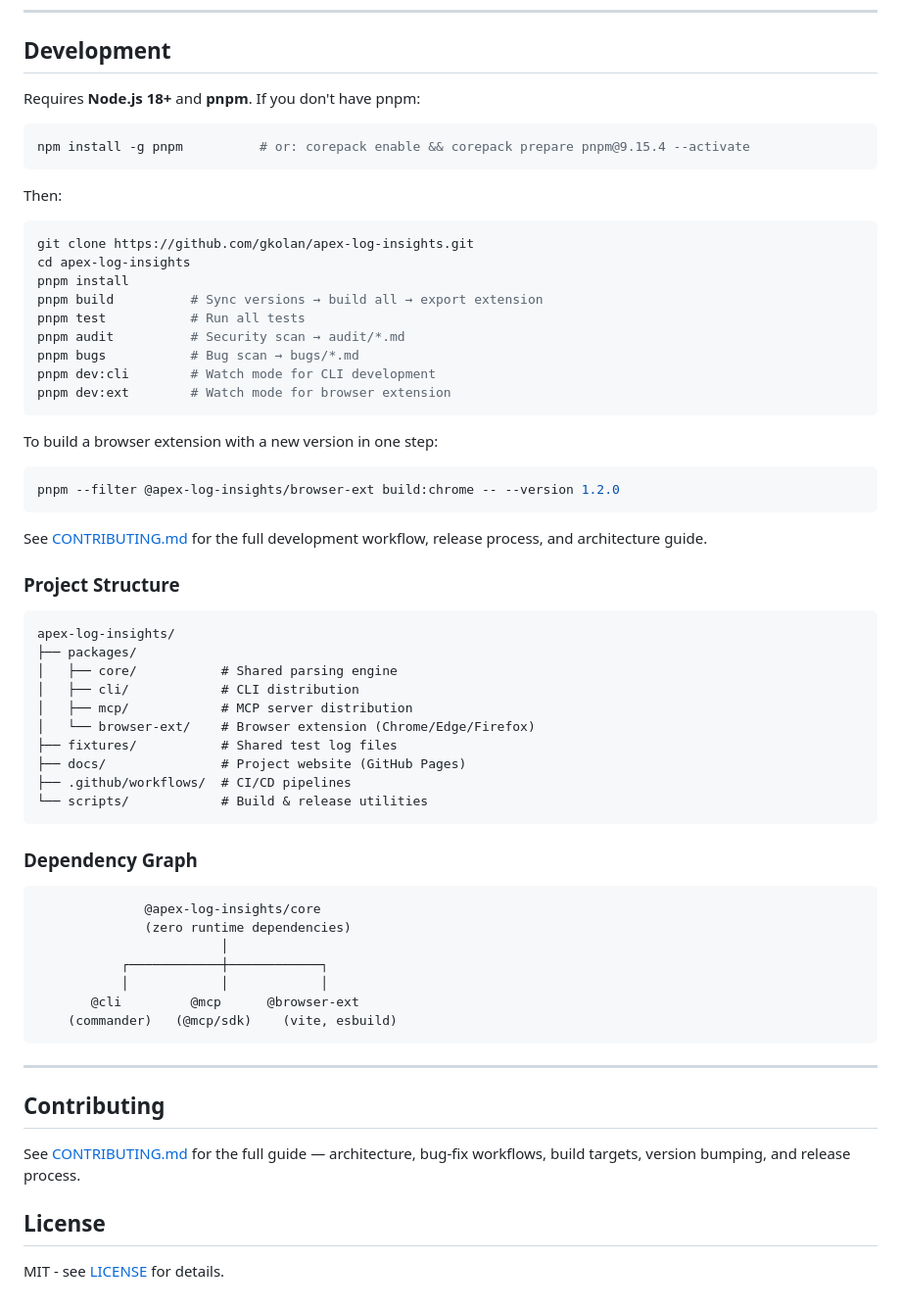
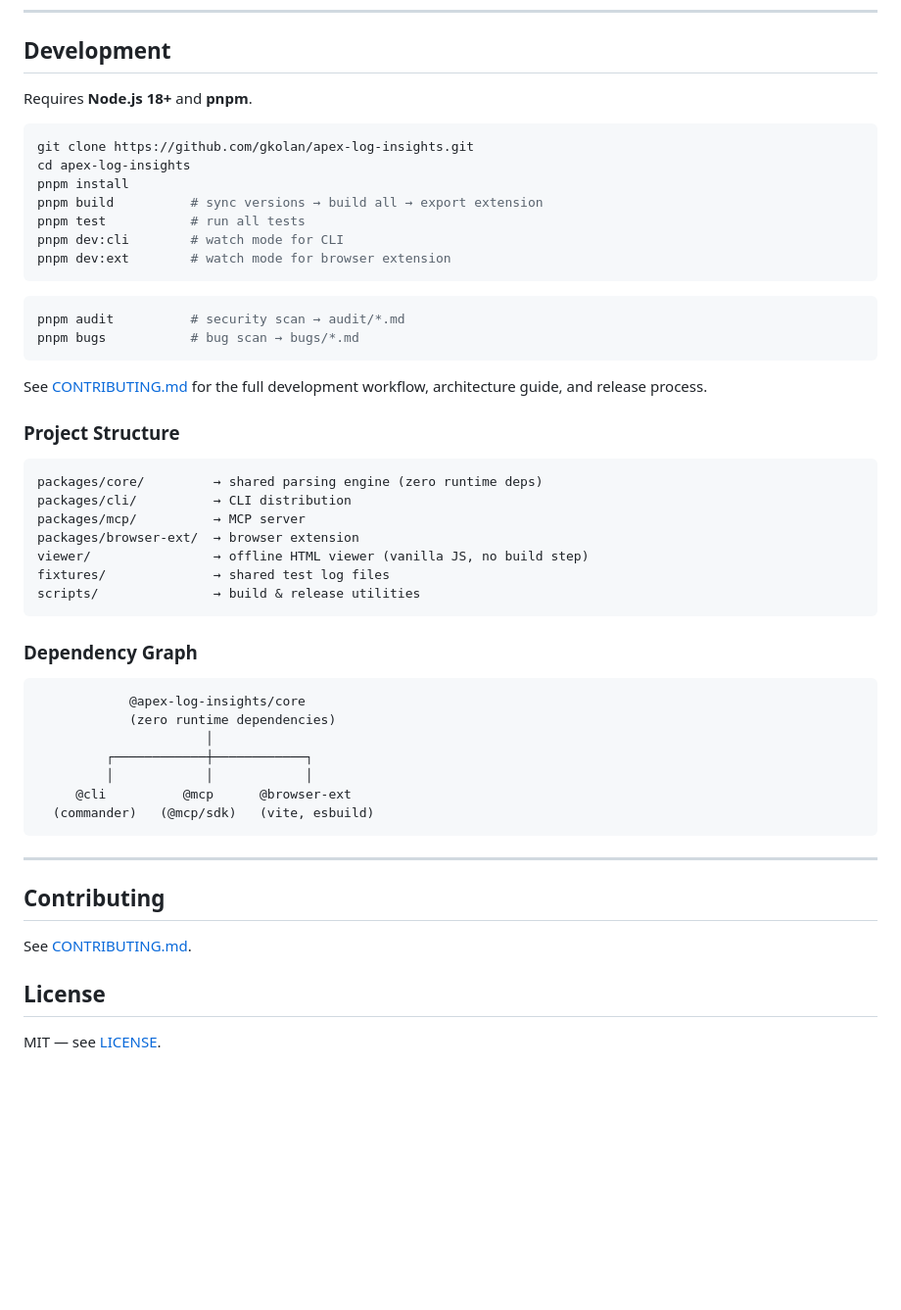
Before and after one commit to gkolan/apex-log-insights, a Markdown page: README.md, the part around one of its changes. Shown at 98% size. Drawn GitHub-style; blank space fills up the shorter version.

````diff
--- a/README.md
+++ b/README.md
@@ -83,67 +91,55 @@ const report = buildInsightsReport({
 
 ## Development
 
-Requires **Node.js 18+** and **pnpm**. If you don't have pnpm:
-
-```bash
-npm install -g pnpm          # or: corepack enable && corepack prepare pnpm@9.15.4 --activate
-```
-
-Then:
+Requires **Node.js 18+** and **pnpm**.
 
 ```bash
 git clone https://github.com/gkolan/apex-log-insights.git
 cd apex-log-insights
 pnpm install
-pnpm build          # Sync versions → build all → export extension
-pnpm test           # Run all tests
-pnpm audit          # Security scan → audit/*.md
-pnpm bugs           # Bug scan → bugs/*.md
-pnpm dev:cli        # Watch mode for CLI development
-pnpm dev:ext        # Watch mode for browser extension
+pnpm build          # sync versions → build all → export extension
+pnpm test           # run all tests
+pnpm dev:cli        # watch mode for CLI
+pnpm dev:ext        # watch mode for browser extension
 ```
 
-To build a browser extension with a new version in one step:
-
 ```bash
-pnpm --filter @apex-log-insights/browser-ext build:chrome -- --version 1.2.0
+pnpm audit          # security scan → audit/*.md
+pnpm bugs           # bug scan → bugs/*.md
 ```
 
-See [CONTRIBUTING.md](CONTRIBUTING.md) for the full development workflow, release process, and architecture guide.
+See [CONTRIBUTING.md](CONTRIBUTING.md) for the full development workflow, architecture guide, and release process.
 
 ### Project Structure
 
 ```
-apex-log-insights/
-├── packages/
-│   ├── core/           # Shared parsing engine
-│   ├── cli/            # CLI distribution
-│   ├── mcp/            # MCP server distribution
-│   └── browser-ext/    # Browser extension (Chrome/Edge/Firefox)
-├── fixtures/           # Shared test log files
-├── docs/               # Project website (GitHub Pages)
-├── .github/workflows/  # CI/CD pipelines
-└── scripts/            # Build & release utilities
+packages/core/         → shared parsing engine (zero runtime deps)
+packages/cli/          → CLI distribution
+packages/mcp/          → MCP server
+packages/browser-ext/  → browser extension
+viewer/                → offline HTML viewer (vanilla JS, no build step)
+fixtures/              → shared test log files
+scripts/               → build & release utilities
 ```
 
 ### Dependency Graph
 
 ```
-              @apex-log-insights/core
-              (zero runtime dependencies)
-                        │
-           ┌────────────┼────────────┐
-           │            │            │
-       @cli         @mcp      @browser-ext
-    (commander)   (@mcp/sdk)    (vite, esbuild)
+            @apex-log-insights/core
+            (zero runtime dependencies)
+                      │
+         ┌────────────┼────────────┐
+         │            │            │
+     @cli          @mcp      @browser-ext
+  (commander)   (@mcp/sdk)   (vite, esbuild)
 ```
 
 ---
 
 ## Contributing
 
-See [CONTRIBUTING.md](CONTRIBUTING.md) for the full guide — architecture, bug-fix workflows, build targets, version bumping, and release process.
+See [CONTRIBUTING.md](CONTRIBUTING.md).
 
 ## License
 
-MIT - see [LICENSE](LICENSE) for details.
+MIT — see [LICENSE](LICENSE).
````
Also changed, not shown: other parts of README.md (+32 -24 lines).
